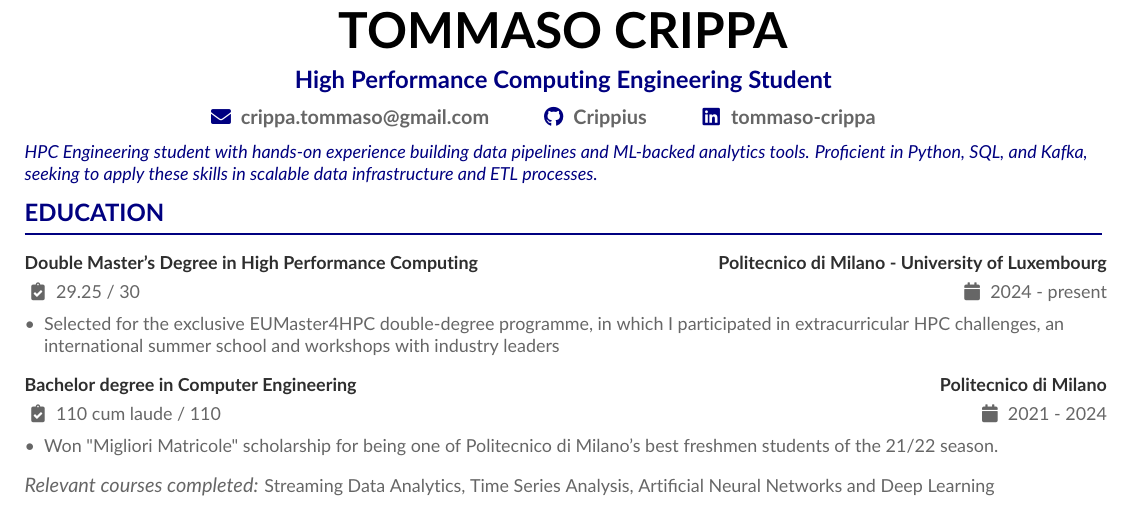
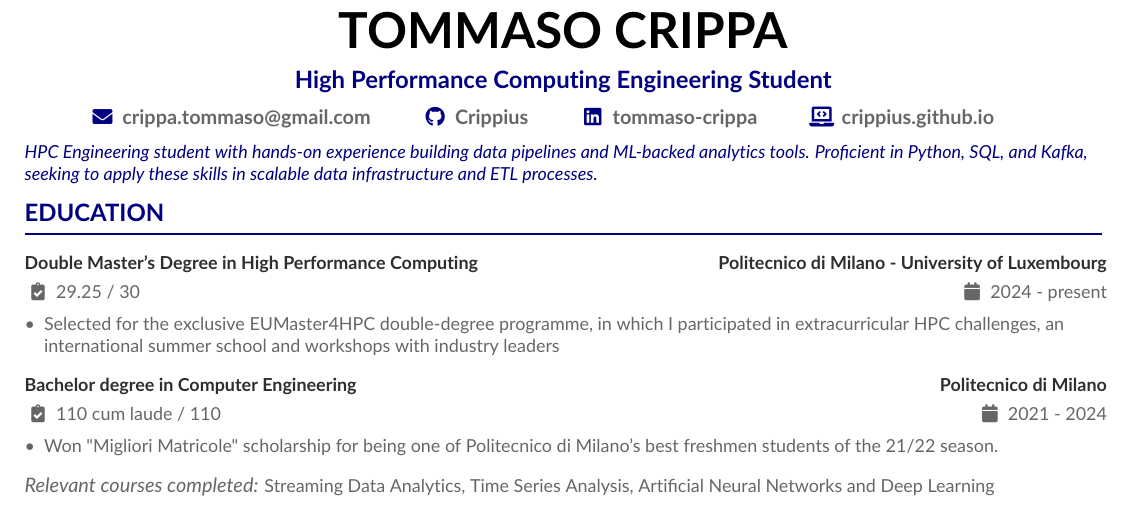
Before and after one commit to Crippius/CV-Tommaso-Crippa, a LaTeX CV (resume.tex): part of the page, cut so that both start at the same text. Compiled offline with pdfLaTeX.

Commit message:
added website link

```diff
--- a/resume.tex
+++ b/resume.tex
@@ -20,6 +20,7 @@
 	\email{crippa.tommaso@gmail.com}
 	\github{Crippius}
 	\linkedin{tommaso-crippa}
+	\homepage{crippius.github.io}
 }
 
 \makecvheader
```
Also changed, not shown: resume_template.tex (+1 -0 lines), resume.pdf.
